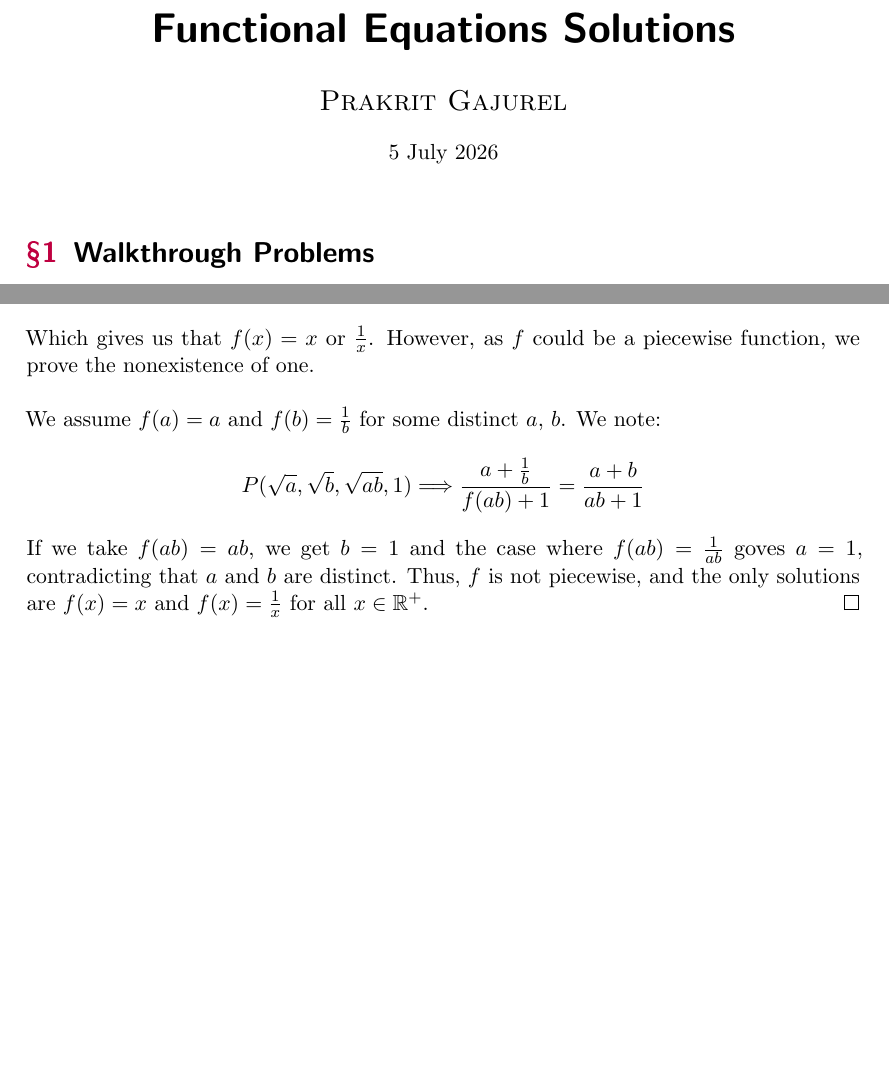
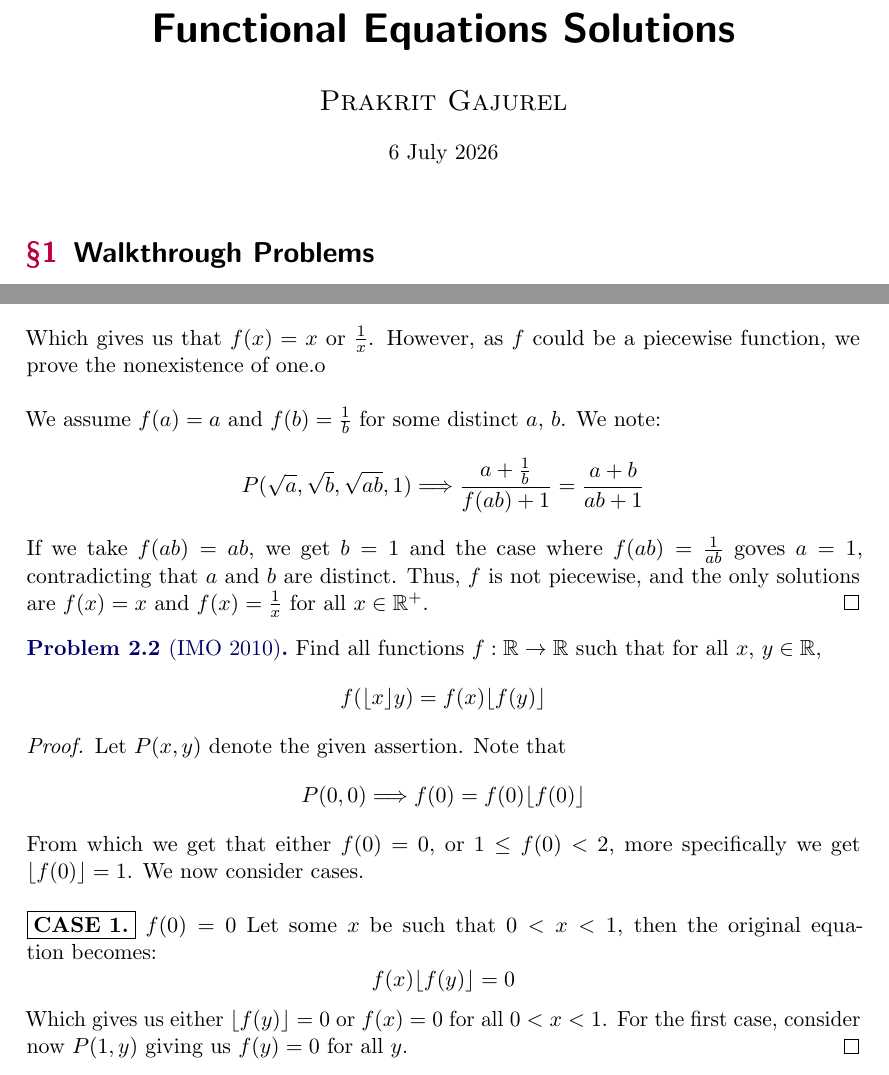
Before and after one commit to GodChungus/OTIS-Excerpts-Solutions, a LaTeX document (fe.tex): two parts of pages 1 and 5 of 5, joined at a grey line, cut so that both start at the same text, the shorter picture padded with empty space. The pictures show the PDF file fe.pdf that the author committed with the source.

Commit message:
Add files via upload

```diff
--- a/fe.tex
+++ b/fe.tex
@@ -5,7 +5,7 @@
 \begin{document}
 \title{Functional Equations Solutions}
 \author{Prakrit Gajurel}
-\date{5 July 2026}
+\date{6 July 2026}
 \maketitle
 
 \section{Walkthrough Problems}
@@ -208,7 +208,7 @@
   \[
   P(x, 1, \sqrt x, \sqrt x) \Longrightarrow (f(x)-x)(xf(x)-1) = 0
   \]
-  Which gives us that $f(x) = x$ or $\frac 1x$. However, as $f$ could be a piecewise function, we prove the nonexistence of one.
+  Which gives us that $f(x) = x$ or $\frac 1x$. However, as $f$ could be a piecewise function, we prove the nonexistence of one.o
   \newline \newline
   We assume $f(a) = a$ and $f(b) = \frac 1b$ for some distinct $a$, $b$. We note:
   \[
@@ -218,4 +218,29 @@
   Thus, $f$ is not piecewise, and the only solutions are $f(x) = x$ and $f(x) = \frac 1x$ for all $x \in \mathbb{R}^+$.
 \end{proof}
 
+\begin{problem}
+  [IMO 2010]
+  Find all functions $f: \mathbb{R} \rightarrow \mathbb{R}$ such that for all $x$, $y \in \mathbb{R}$,
+  \[
+  f(\lfloor x \rfloor y) = f(x) \lfloor f(y) \rfloor
+  \]
+\end{problem}
+
+\begin{proof}
+  Let $P(x, y)$ denote the given assertion. Note that
+  \[
+  P(0, 0) \Longrightarrow f(0) = f(0) \lfloor f(0) \rfloor
+  \]
+  From which we get that either $f(0) = 0$, or $1 \le f(0) < 2$, more specifically we get $\lfloor f(0) \rfloor = 1$. We now
+  consider cases.
+  \newline \newline
+  $\boxed{\textbf{CASE 1.}}$ $f(0) = 0$
+  Let some $x$ be such that $0 < x < 1$, then the original equation becomes:
+  \[
+  f(x) \lfloor f(y) \rfloor = 0
+  \]
+  Which gives us either $\lfloor f(y) \rfloor = 0$ or $f(x) = 0$ for all $0<x<1$. For the first case, consider now
+  $P(1, y)$ giving us $f(y) = 0$ for all $y$.
+\end{proof}
+
 \end{document}
```
Also changed, not shown: fe.pdf.
